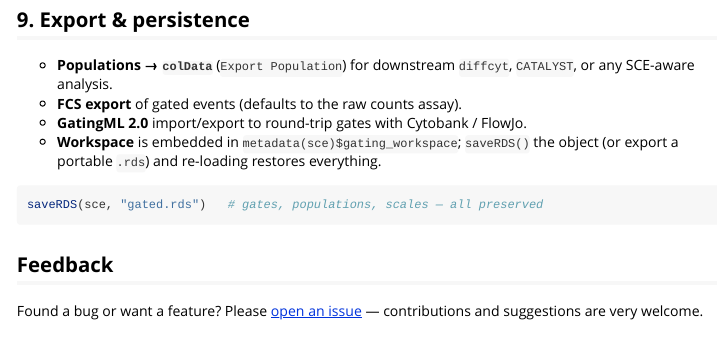
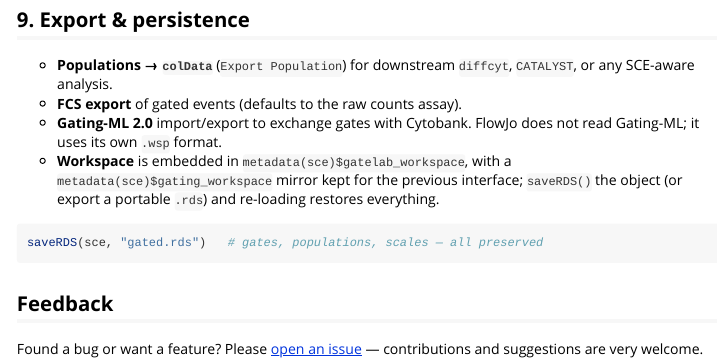
Before and after one commit to david-priest/GateLabR, an R Markdown document (vignettes/getting-started.Rmd): the page in a window 1100 px wide, from 2510 px down. Rendered offline with R 4.5, knitr and Pandoc, with nearby package versions.

Commit message:
Describe populations that exclude a gate, and fix two vignette claims
The README feature list and DESCRIPTION called population trees
"positive AND", but a population may exclude a gate: the core writes
that as a complemented gate reference and reads one back, and the
README's Gating-ML text already says so. Both now describe AND
populations that may exclude a gate.

The vignette said Gating-ML round-trips gates with Cytobank / FlowJo,
and that the workspace is embedded in metadata(sce)$gating_workspace.
FlowJo does not read Gating-ML, and the workspace GateLabR reloads is
metadata(sce)$gatelab_workspace, with gating_workspace as the mirror for
the previous interface. The rest of the vignette still describes the
retired Shiny interface and is left for a rewrite.

Co-Authored-By: Claude Opus 5.5 <noreply@anthropic.com>

````diff
--- a/vignettes/getting-started.Rmd
+++ b/vignettes/getting-started.Rmd
@@ -134,9 +134,8 @@ Both export to **SVG** (vector, Illustrator-friendly) and **PNG**.
 - **Populations → `colData`** (`Export Population`) for downstream `diffcyt`,
   `CATALYST`, or any SCE-aware analysis.
 - **FCS export** of gated events (defaults to the raw counts assay).
-- **GatingML 2.0** import/export to round-trip gates with Cytobank / FlowJo.
-- **Workspace** is embedded in `metadata(sce)$gating_workspace`; `saveRDS()` the
-  object (or export a portable `.rds`) and re-loading restores everything.
+- **Gating-ML 2.0** import/export to exchange gates with Cytobank. FlowJo does not read Gating-ML; it uses its own `.wsp` format.
+- **Workspace** is embedded in `metadata(sce)$gatelab_workspace`, with a `metadata(sce)$gating_workspace` mirror kept for the previous interface; `saveRDS()` the object (or export a portable `.rds`) and re-loading restores everything.
 
 ```r
 saveRDS(sce, "gated.rds")   # gates, populations, scales — all preserved
````
Also changed, not shown: README.md, 2 other files.
